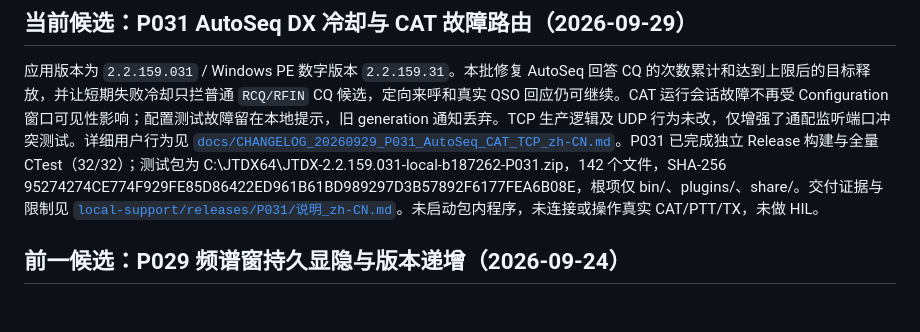
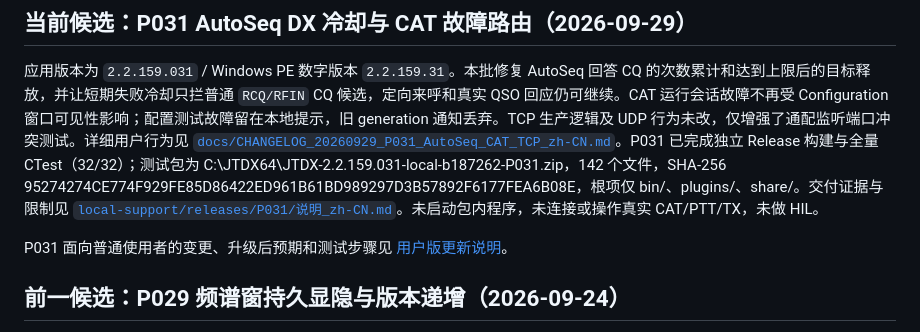
Before and after one commit to iCassius/JTDX_mod, a Markdown page: WEB_UI_START_HERE_zh-CN.md, the part around the change. Rendered like a GitHub page; blank space fills up the shorter version.

```diff
--- a/WEB_UI_START_HERE_zh-CN.md
+++ b/WEB_UI_START_HERE_zh-CN.md
@@ -3,6 +3,8 @@
 ## 当前候选：P031 AutoSeq DX 冷却与 CAT 故障路由（2026-09-29）
 
 应用版本为 `2.2.159.031` / Windows PE 数字版本 `2.2.159.31`。本批修复 AutoSeq 回答 CQ 的次数累计和达到上限后的目标释放，并让短期失败冷却只拦普通 `RCQ/RFIN` CQ 候选，定向来呼和真实 QSO 回应仍可继续。CAT 运行会话故障不再受 Configuration 窗口可见性影响；配置测试故障留在本地提示，旧 generation 通知丢弃。TCP 生产逻辑及 UDP 行为未改，仅增强了通配监听端口冲突测试。详细用户行为见 [`docs/CHANGELOG_20260929_P031_AutoSeq_CAT_TCP_zh-CN.md`](docs/CHANGELOG_20260929_P031_AutoSeq_CAT_TCP_zh-CN.md)。P031 已完成独立 Release 构建与全量 CTest（32/32）；测试包为 C:\JTDX64\JTDX-2.2.159.031-local-b187262-P031.zip，142 个文件，SHA-256 95274274CE774F929FE85D86422ED961B61BD989297D3B57892F6177FEA6B08E，根项仅 bin/、plugins/、share/。交付证据与限制见 [`local-support/releases/P031/说明_zh-CN.md`](local-support/releases/P031/说明_zh-CN.md)。未启动包内程序，未连接或操作真实 CAT/PTT/TX，未做 HIL。
+
+P031 面向普通使用者的变更、升级后预期和测试步骤见 [用户版更新说明](docs/CHANGELOG_P031_用户版_zh-CN.md)。
 
 ## 前一候选：P029 频谱窗持久显隐与版本递增（2026-09-24）
 
```
Also changed, not shown: docs/CHANGELOG_P031_用户版_zh-CN.md (added, +41 -0 lines).
